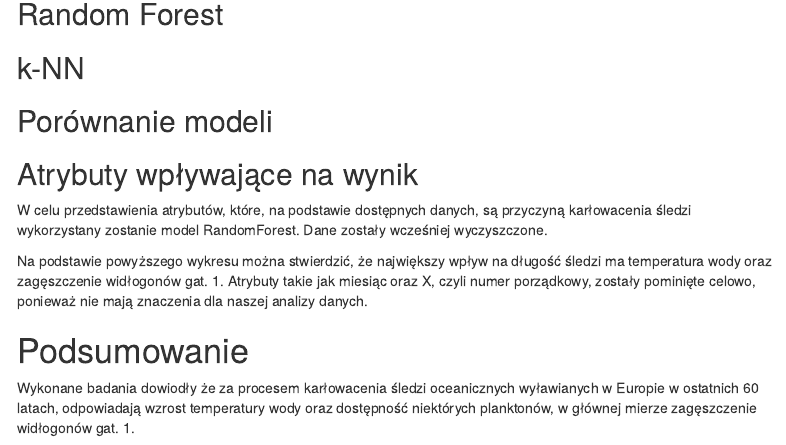
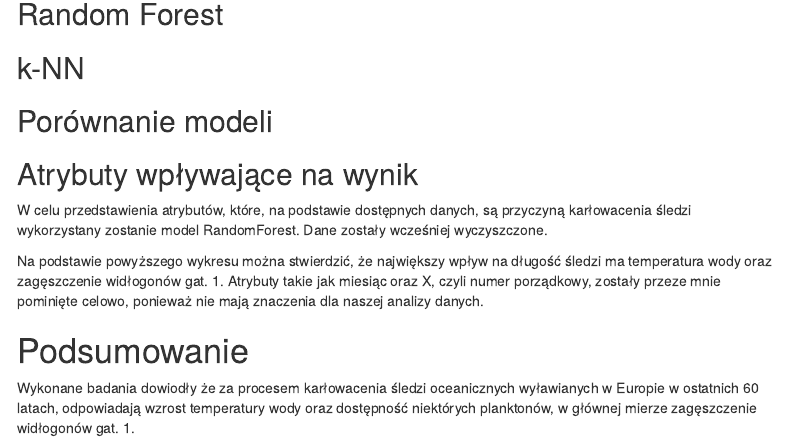
Before and after one commit to kmlhombre/zed-sledzie, an R Markdown document (raport.Rmd): the page in a window 1100 px wide, from 1740 px down. Rendered offline with R 4.5, knitr and Pandoc, with nearby package versions; the code chunks are not run, so their results and figures are left out; menus at the side of the page are left out.

Commit message:
poprawki #2

````diff
--- a/raport.Rmd
+++ b/raport.Rmd
@@ -185,7 +185,7 @@ W celu przedstawienia atrybutów, które, na podstawie dostępnych danych, są p
 plot(varImp(rf))
 ```
 
-Na podstawie powyższego wykresu można stwierdzić, że największy wpływ na długość śledzi ma temperatura wody oraz zagęszczenie widłogonów gat. 1. Atrybuty takie jak miesiąc oraz X, czyli numer porządkowy, zostały pominięte celowo, ponieważ nie mają znaczenia dla naszej analizy danych.
+Na podstawie powyższego wykresu można stwierdzić, że największy wpływ na długość śledzi ma temperatura wody oraz zagęszczenie widłogonów gat. 1. Atrybuty takie jak miesiąc oraz X, czyli numer porządkowy, zostały przeze mnie pominięte celowo, ponieważ nie mają znaczenia dla naszej analizy danych.
 
 # Podsumowanie
 Wykonane badania dowiodły że za procesem karłowacenia śledzi oceanicznych wyławianych w Europie w ostatnich 60 latach, odpowiadają wzrost temperatury wody oraz dostępność niektórych planktonów, w głównej mierze zagęszczenie widłogonów gat. 1.
````
